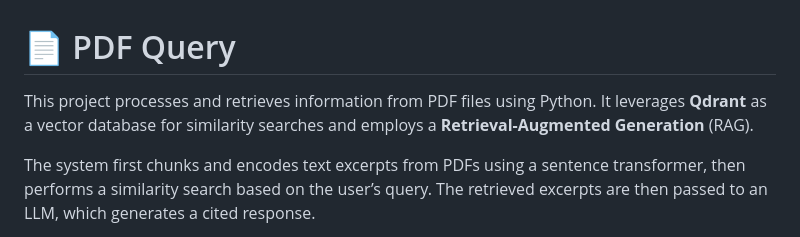
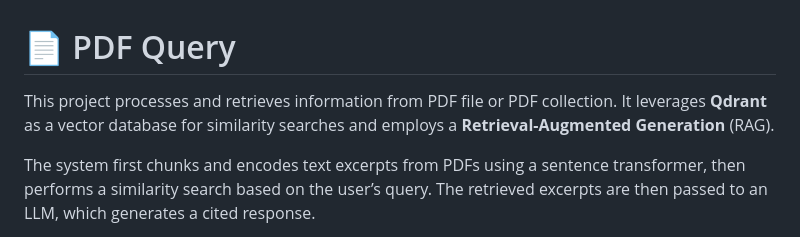
Before and after one commit to bazilicum/pdf-query, a Markdown page: README.md, the part around the change. GitHub-like rendering.

```diff
--- a/README.md
+++ b/README.md
@@ -1,6 +1,6 @@
 # 📄 PDF Query
 
-This project processes and retrieves information from PDF files using Python. It leverages **Qdrant** as a vector database for similarity searches and employs a **Retrieval-Augmented Generation** (RAG).
+This project processes and retrieves information from PDF file or PDF collection. It leverages **Qdrant** as a vector database for similarity searches and employs a **Retrieval-Augmented Generation** (RAG).
 
 The system first chunks and encodes text excerpts from PDFs using a sentence transformer, then performs a similarity search based on the user’s query. The retrieved excerpts are then passed to an LLM, which generates a cited response.
 
```
